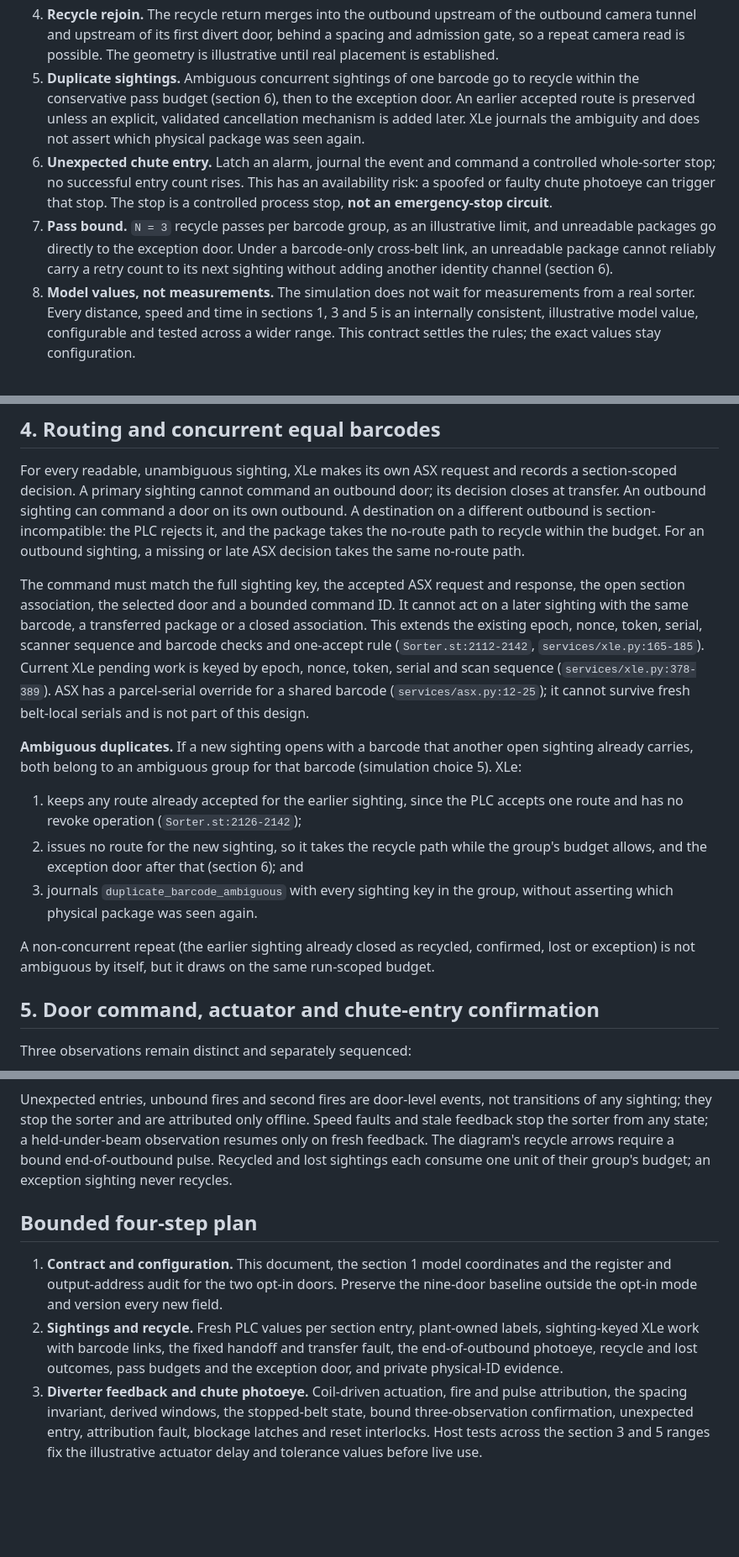
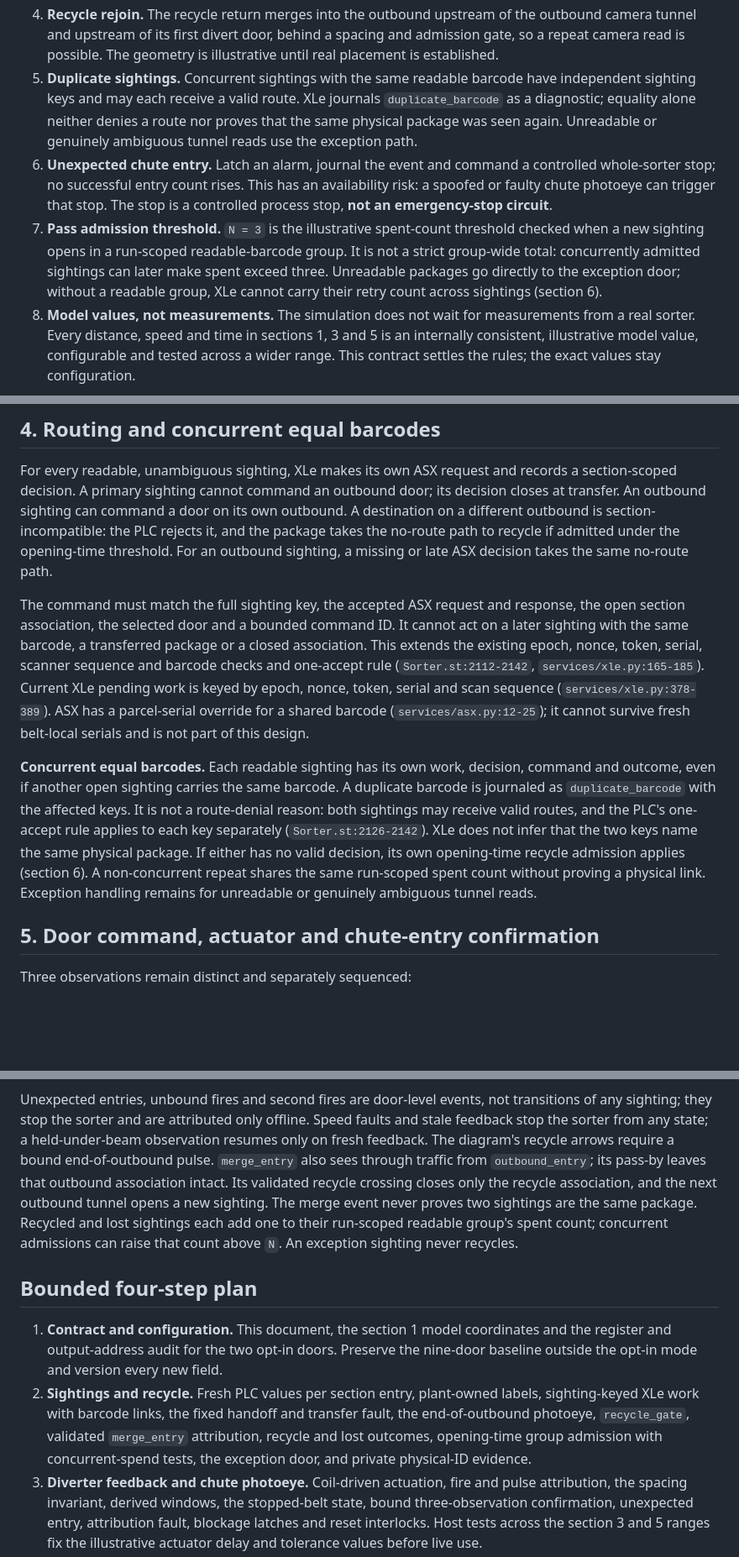
Before and after one commit to berryk6490/ics-sorter-range, a Markdown page: SIGHTING_CONTRACT.md, 3 parts joined by grey strips. Shown at 84% size. Drawn GitHub-style; blank space fills up the shorter version.

```diff
--- a/SIGHTING_CONTRACT.md
+++ b/SIGHTING_CONTRACT.md
@@ -56,21 +56,22 @@ about any facility**.
    of the outbound camera tunnel and upstream of its first divert door,
    behind a spacing and admission gate, so a repeat camera read is possible.
    The geometry is illustrative until real placement is established.
-5. **Duplicate sightings.** Ambiguous concurrent sightings of one barcode go
-   to recycle within the conservative pass budget (section 6), then to the
-   exception door. An earlier accepted route is preserved unless an explicit,
-   validated cancellation mechanism is added later. XLe journals the
-   ambiguity and does not assert which physical package was seen again.
+5. **Duplicate sightings.** Concurrent sightings with the same readable
+   barcode have independent sighting keys and may each receive a valid route.
+   XLe journals `duplicate_barcode` as a diagnostic; equality alone neither
+   denies a route nor proves that the same physical package was seen again.
+   Unreadable or genuinely ambiguous tunnel reads use the exception path.
 6. **Unexpected chute entry.** Latch an alarm, journal the event and command
    a controlled whole-sorter stop; no successful entry count rises. This has
    an availability risk: a spoofed or faulty chute photoeye can trigger that
    stop. The stop is a controlled process stop, **not an emergency-stop
    circuit**.
-7. **Pass bound.** `N = 3` recycle passes per barcode group, as an
-   illustrative limit, and unreadable packages go directly to the exception
-   door. Under a barcode-only cross-belt link, an unreadable package cannot
-   reliably carry a retry count to its next sighting without adding another
-   identity channel (section 6).
+7. **Pass admission threshold.** `N = 3` is the illustrative spent-count
+   threshold checked when a new sighting opens in a run-scoped readable-barcode
+   group. It is not a strict group-wide total: concurrently admitted sightings
+   can later make spent exceed three. Unreadable packages go directly to the
+   exception door; without a readable group, XLe cannot carry their retry
+   count across sightings (section 6).
 8. **Model values, not measurements.** The simulation does not wait for
    measurements from a real sorter. Every distance, speed and time in
    sections 1, 3 and 5 is an internally consistent, illustrative model value,
@@ -329,8 +333,8 @@ records a section-scoped decision. A primary sighting cannot command an
 outbound door; its decision closes at transfer. An outbound sighting can
 command a door on its own outbound. A destination on a different outbound is
 section-incompatible: the PLC rejects it, and the package takes the no-route
-path to recycle within the budget. For an outbound sighting, a missing or late
-ASX decision takes the same no-route path.
+path to recycle if admitted under the opening-time threshold. For an outbound
+sighting, a missing or late ASX decision takes the same no-route path.
 
 The command must match the full sighting key, the accepted ASX request and
 response, the open section association, the selected door and a bounded
@@ -343,21 +347,16 @@ keyed by epoch, nonce, token, serial and scan sequence
 barcode (`services/asx.py:12-25`); it cannot survive fresh belt-local serials
 and is not part of this design.
 
-**Ambiguous duplicates.** If a new sighting opens with a barcode that another
-open sighting already carries, both belong to an ambiguous group for that
-barcode (simulation choice 5). XLe:
-
-1. keeps any route already accepted for the earlier sighting, since the PLC
-   accepts one route and has no revoke operation (`Sorter.st:2126-2142`);
-2. issues no route for the new sighting, so it takes the recycle path while
-   the group's budget allows, and the exception door after that (section 6);
-   and
-3. journals `duplicate_barcode_ambiguous` with every sighting key in the group,
-   without asserting which physical package was seen again.
-
-A non-concurrent repeat (the earlier sighting already closed as recycled,
-confirmed, lost or exception) is not ambiguous by itself, but it draws on the
-same run-scoped budget.
+**Concurrent equal barcodes.** Each readable sighting has its own work,
+decision, command and outcome, even if another open sighting carries the same
+barcode. A duplicate barcode is journaled as `duplicate_barcode` with the
+affected keys. It is not a route-denial reason: both sightings may receive
+valid routes, and the PLC's one-accept rule applies to each key separately
+(`Sorter.st:2126-2142`). XLe does not infer that the two keys name the same
+physical package. If either has no valid decision, its own opening-time
+recycle admission applies (section 6). A non-concurrent repeat shares the
+same run-scoped spent count without proving a physical link. Exception
+handling remains for unreadable or genuinely ambiguous tunnel reads.
 
 ## 5. Door command, actuator and chute-entry confirmation
 
@@ -734,9 +799,14 @@ Unexpected entries, unbound fires and second fires are door-level events, not
 transitions of any sighting; they stop the sorter and are attributed only
 offline. Speed faults and stale feedback stop the sorter from any state; a
 held-under-beam observation resumes only on fresh feedback. The diagram's
-recycle arrows require a bound end-of-outbound pulse. Recycled and lost
-sightings each consume one unit of their group's budget; an exception
-sighting never recycles.
+recycle arrows require a bound end-of-outbound pulse. `merge_entry` also sees
+through traffic from `outbound_entry`; its pass-by leaves that outbound
+association intact. Its validated recycle crossing closes only the recycle
+association, and the next outbound tunnel opens a new sighting. The merge
+event never proves two sightings are the same package. Recycled and lost
+sightings each add one to their run-scoped readable group's spent count;
+concurrent admissions can raise that count above `N`. An exception sighting
+never recycles.
 
 ## Bounded four-step plan
 
@@ -746,8 +816,10 @@ sighting never recycles.
    every new field.
 2. **Sightings and recycle.** Fresh PLC values per section entry, plant-owned
    labels, sighting-keyed XLe work with barcode links, the fixed handoff and
-   transfer fault, the end-of-outbound photoeye, recycle and lost outcomes,
-   pass budgets and the exception door, and private physical-ID evidence.
+   transfer fault, the end-of-outbound photoeye, `recycle_gate`, validated
+   `merge_entry` attribution, recycle and lost outcomes, opening-time group
+   admission with concurrent-spend tests, the exception door, and private
+   physical-ID evidence.
 3. **Diverter feedback and chute photoeye.** Coil-driven actuation, fire and
    pulse attribution, the spacing invariant, derived windows, the stopped-belt
    state, bound three-observation confirmation, unexpected entry, attribution
```
Also changed, not shown: other parts of SIGHTING_CONTRACT.md (+141 -70 lines).
